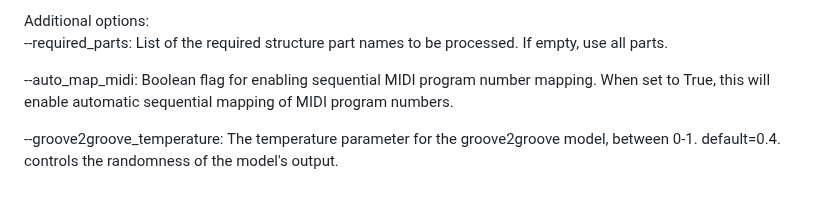
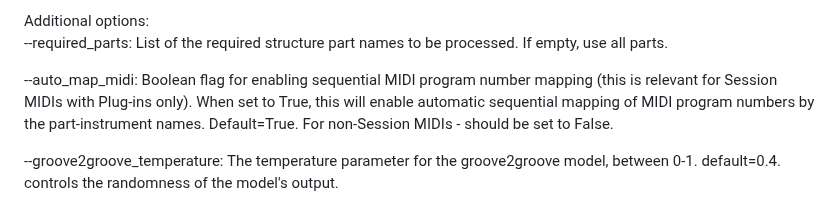
Before and after one commit to cifkao/groove2groove, a Markdown page: code/session/README.md, the part around the change. Rendered like a GitHub page.

```diff
--- a/code/session/README.md
+++ b/code/session/README.md
@@ -40,8 +40,9 @@ Mandatory:
 Additional options:
   --required_parts: List of the required structure part names to be processed. If empty, use all parts.
 
-  --auto_map_midi: Boolean flag for enabling sequential MIDI program number mapping.
-      When set to True, this will enable automatic sequential mapping of MIDI program numbers.
+  --auto_map_midi: Boolean flag for enabling sequential MIDI program number mapping (this is relevant for Session MIDIs with Plug-ins only).
+      When set to True, this will enable automatic sequential mapping of MIDI program numbers by the part-instrument names. Default=True.
+      For non-Session MIDIs - should be set to False.
 
   --groove2groove_temperature: The temperature parameter for the groove2groove model, between 0-1. default=0.4. controls the randomness of the model's output.
 
```
